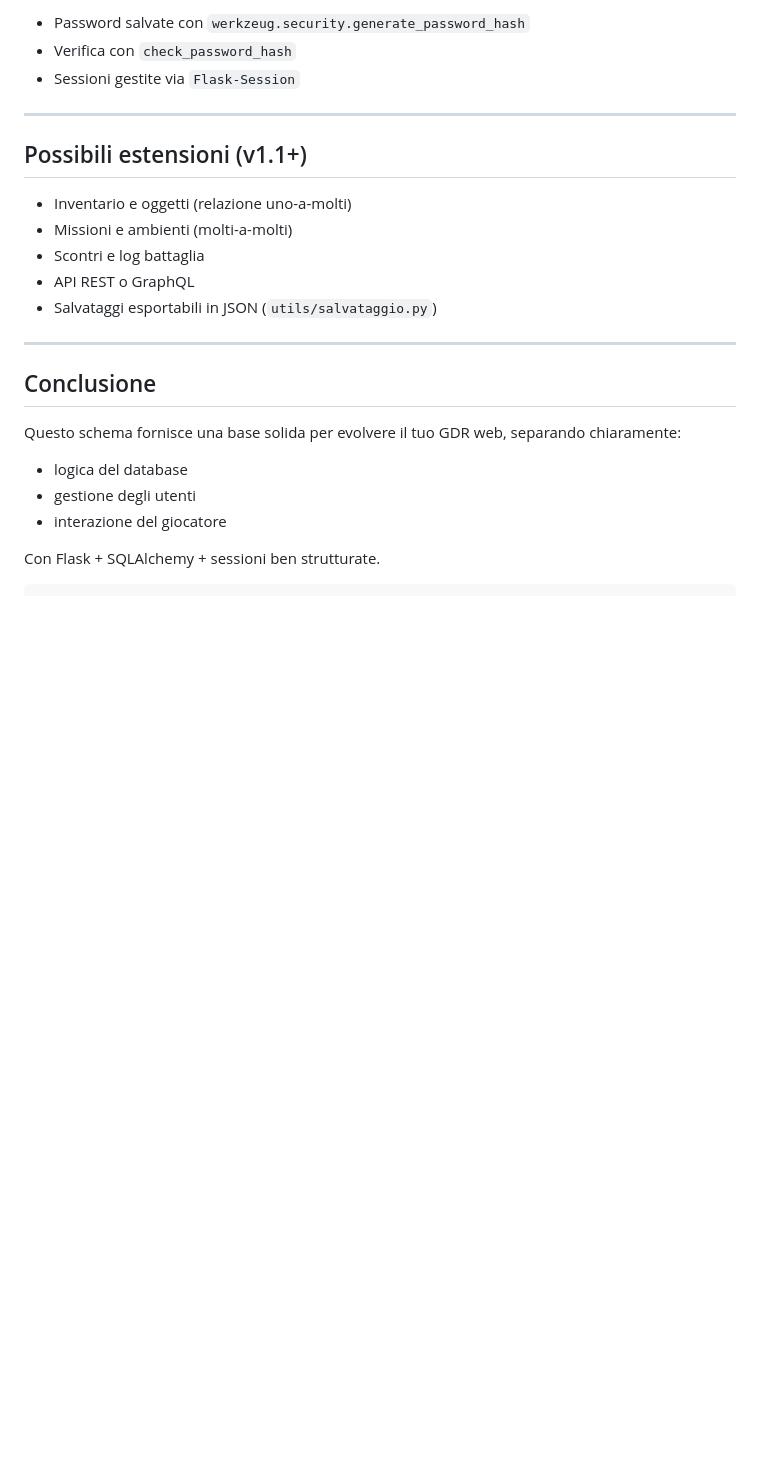
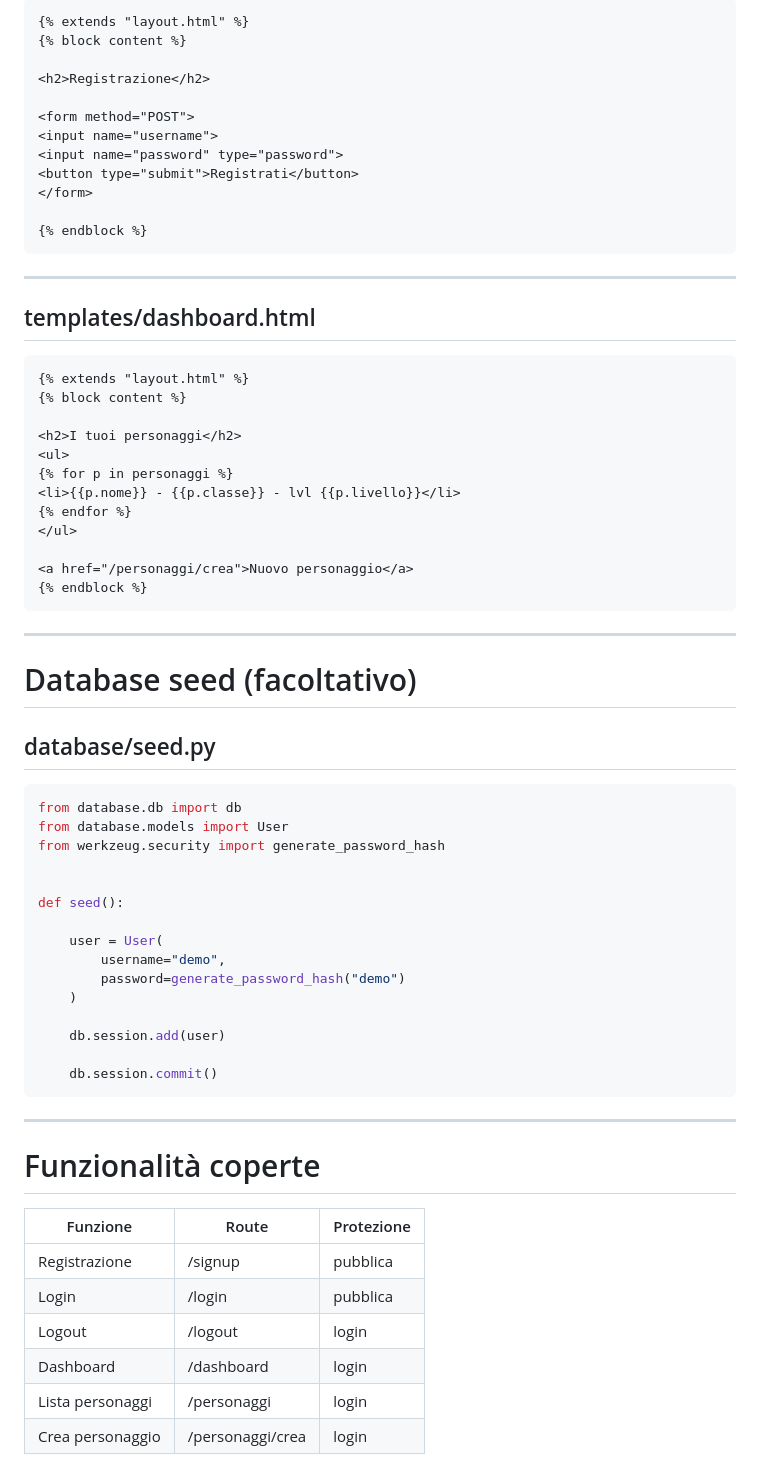
Before and after one commit to FabriceGhislain7/gdr-web-app, a Markdown page: docs/Guida_Flask_SQLAlchemy.md, the part around one of its changes. Rendered like a GitHub page; blank space fills up the shorter version.

````diff
--- a/docs/Guida_Flask_SQLAlchemy.md
+++ b/docs/Guida_Flask_SQLAlchemy.md
@@ -168,28 +313,72 @@ Contiene:
 
-* Password salvate con `werkzeug.security.generate_password_hash`
-* Verifica con `check_password_hash`
-* Sessioni gestite via `Flask-Session`
+```html
+{% extends "layout.html" %}
+{% block content %}
+
+<h2>Registrazione</h2>
+
+<form method="POST">
+<input name="username">
+<input name="password" type="password">
+<button type="submit">Registrati</button>
+</form>
+
+{% endblock %}
+```
 
 ---
 
-##  Possibili estensioni (v1.1+)
+## templates/dashboard.html
 
-* Inventario e oggetti (relazione uno-a-molti)
-* Missioni e ambienti (molti-a-molti)
-* Scontri e log battaglia
-* API REST o GraphQL
-* Salvataggi esportabili in JSON (`utils/salvataggio.py`)
+```html
+{% extends "layout.html" %}
+{% block content %}
+
+<h2>I tuoi personaggi</h2>
+<ul>
+{% for p in personaggi %}
+<li>{{p.nome}} - {{p.classe}} - lvl {{p.livello}}</li>
+{% endfor %}
+</ul>
+
+<a href="/personaggi/crea">Nuovo personaggio</a>
+{% endblock %}
+```
 
 ---
 
-##  Conclusione
+# Database seed (facoltativo)
 
-Questo schema fornisce una base solida per evolvere il tuo GDR web, separando chiaramente:
+## database/seed.py
 
-* logica del database
-* gestione degli utenti
-* interazione del giocatore
+```python
+from database.db import db
+from database.models import User
+from werkzeug.security import generate_password_hash
 
-Con Flask + SQLAlchemy + sessioni ben strutturate.
 
+def seed():
+
+    user = User(
+        username="demo",
+        password=generate_password_hash("demo")
+    )
+
+    db.session.add(user)
+
+    db.session.commit()
 ```
+
+---
+
+# Funzionalità coperte
+
+| Funzione         | Route            | Protezione |
+| ---------------- | ---------------- | ---------- |
+| Registrazione    | /signup          | pubblica   |
+| Login            | /login           | pubblica   |
+| Logout           | /logout          | login      |
+| Dashboard        | /dashboard       | login      |
+| Lista personaggi | /personaggi      | login      |
+| Crea personaggio | /personaggi/crea | login      |
+
````
Also changed, not shown: other parts of docs/Guida_Flask_SQLAlchemy.md (+294 -75 lines).
